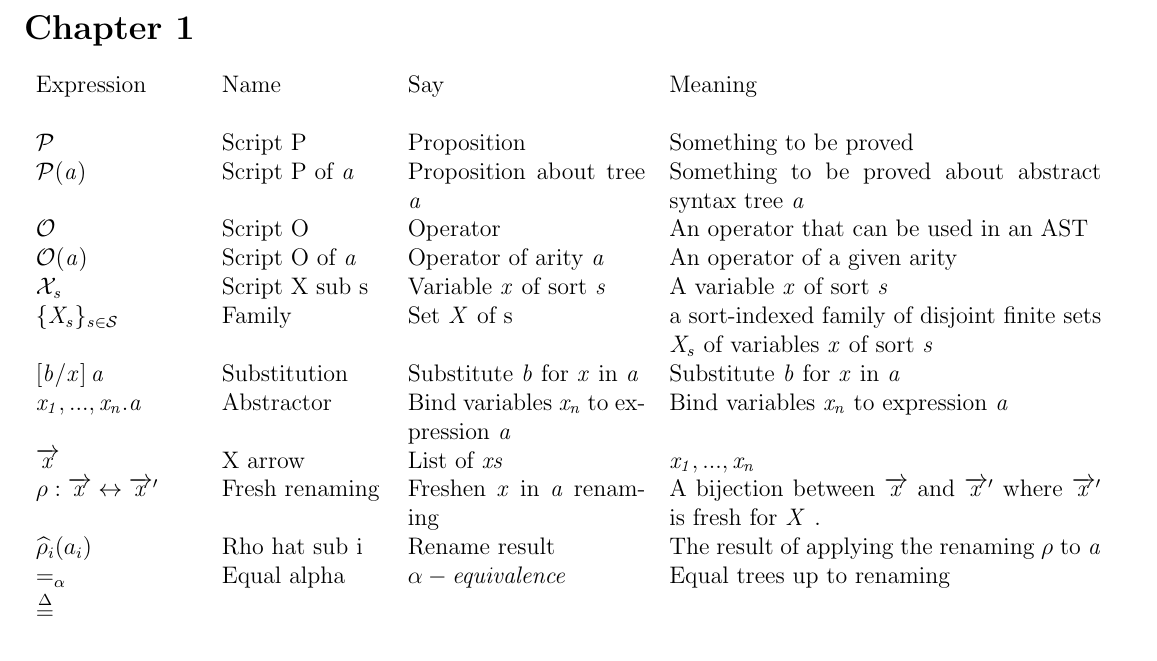
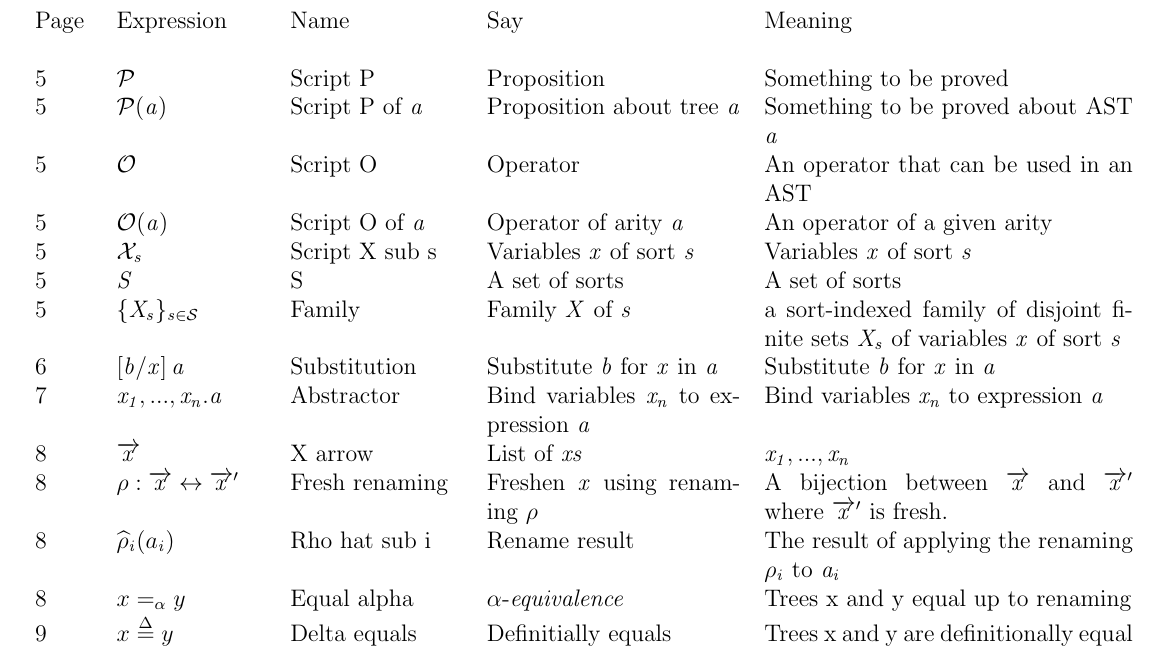
Before and after one commit to CompSciCabal/SMRTYPRTY, a LaTeX document (pfpl/cheatsheet.tex): part of the page, cut at the place of the change. Compiled offline with pdfLaTeX.

Commit message:
Edited version of chapter 1

```diff
--- a/pfpl/cheatsheet.tex
+++ b/pfpl/cheatsheet.tex
@@ -5,24 +5,24 @@
 \usepackage{proof}
 \usepackage{hyperref}
 
-\usepackage[margin=.5in]{geometry}
+\usepackage[margin=.25in]{geometry}
 \begin{document}
-\section*{Chapter 1}
-\begin{tabular}[b] {p{.15\textwidth} p{.15\textwidth} p{.22\textwidth} p{.4\textwidth}}
-Expression & Name & Say & Meaning \\ \\
-$\mathcal{P}$ & Script P & Proposition & Something to be proved \\
-$\mathcal{P}(\it{a})$ & Script P of $\it{a}$ & Proposition about tree $\it{a}$ & Something to be proved about abstract syntax tree $\it{a}$ \\
-$\mathcal{O}$ & Script O & Operator & An operator that can be used in an AST \\
-$\mathcal{O}(\it{a})$ & Script O of $\it{a}$ & Operator of arity $\it{a}$ & An operator of a given arity \\
-$\mathcal{X}_{\it{s}}$ & Script X sub s & Variable $\it{x}$ of sort $\it{s}$ & A variable $\it{x}$ of sort $\it{s}$ \\
-$\{ \it{X}_{s} \} _{\it{s} \in \mathcal{S}}$  & Family & Set $ \it{X} $ of s & a sort-indexed family of disjoint finite sets $ \it{X}_s $ of variables $\it{x}$ of sort $ \it{s} $ \\
-$\left[ \it{b} / \it{x}\right] \it{a}$ & Substitution & Substitute $\it{b}$ for $\it{x}$ in $\it{a}$ & Substitute $\it{b}$ for $\it{x}$ in $\it{a}$ \\
-$ \it{x}_1, ... ,\it{x}_{\it{n}}.\it{a} $ & Abstractor & Bind variables $\it{x_n}$ to expression $\it{a}$ & Bind variables $\it{x_n}$ to expression $\it{a}$ \\
-$ \overrightarrow{\it{x}} $ & X arrow & List of $\it{x}s$ & $ \it{x}_1, ... ,\it{x}_{\it{n}} $ \\
-$ \rho : \overrightarrow{\it{x}} \leftrightarrow \overrightarrow{\it{x}}'$ & Fresh renaming & Freshen $ \it{x} $ in $ \it{a} $ renaming & A bijection between $ \overrightarrow{\it{x}} $ and $ \overrightarrow{\it{x}}' $ where $ \overrightarrow{\it{x}}'$ is fresh for $\it{X}$ . \\
-$\widehat{\rho}_i (a_i)$ & Rho hat sub i & Rename result & The result of applying the renaming $ \rho $ to $ \it{a} $ \\
-$ =_\alpha $ & Equal alpha & $ \it{\alpha-equivalence} $ & Equal trees up to renaming \\
-$ \overset{\Delta}{=} $ & & & \\
+\begin{tabular}[b] {p{.05\textwidth} p{.13\textwidth} p{.15\textwidth} p{.22\textwidth} p{.32\textwidth}}
+Page & Expression & Name & Say & Meaning \\ \\
+5& $\mathcal{P}$ & Script P & Proposition & Something to be proved \\
+5& $\mathcal{P}(\it{a})$ & Script P of $\it{a}$ & Proposition about tree $\it{a}$ & Something to be proved about AST $\it{a}$ \\
+5& $\mathcal{O}$ & Script O & Operator & An operator that can be used in an AST \\
+5& $\mathcal{O}(\it{a})$ & Script O of $\it{a}$ & Operator of arity $\it{a}$ & An operator of a given arity \\
+5& $\mathcal{X}_{\it{s}}$ & Script X sub s & Variables $\it{x}$ of sort $\it{s}$ & Variables $\it{x}$ of sort $\it{s}$ \\
+5& $\it{S} $ & S & A set of sorts & A set of sorts \\
+5& $ \{ \it{X}_{s} \} _{\it{s} \in \mathcal{S}}$  & Family & Family $ \it{X} $ of $\it{s}$ & a sort-indexed family of disjoint finite sets $ \it{X}_s $ of variables $\it{x}$ of sort $ \it{s} $\\
+6& $\left[ \it{b} / \it{x}\right] \it{a}$ & Substitution & Substitute $\it{b}$ for $\it{x}$ in $\it{a}$ & Substitute  $\it{b}$ for $\it{x}$ in $\it{a}$ \\
+7& $ \it{x}_1, ... ,\it{x}_{\it{n}}.\it{a} $ & Abstractor & Bind variables $\it{x_n}$ to expression $\it{a}$ & Bind variables $\it{x_n}$ to expression $\it{a}$ \\
+8& $ \overrightarrow{\it{x}} $ & X arrow & List of $\it{x}s$ & $ \it{x}_1, ... ,\it{x}_{\it{n}} $ \\
+8& $ \rho : \overrightarrow{\it{x}} \leftrightarrow \overrightarrow{\it{x}}'$ & Fresh renaming & Freshen $ \it{x} $ using renaming $ \rho $ & A bijection between $ \overrightarrow{\it{x}} $ and $ \overrightarrow{\it{x}}' $ where $ \overrightarrow{\it{x}}'$ is fresh. \\
+8& $\widehat{\rho}_{\it{i}} (a_{\it{i}})$ & Rho hat sub i & Rename result & The result of applying the renaming $ \rho_ {\it{i}} $ to $ \it{a}_{\it{i}} $ \\
+8& $x =_\alpha y$ & Equal alpha & $ \it{\alpha}$-$\it{equivalence} $ & Trees x and y equal up to renaming \\
+9& $x \overset{\Delta}{=} y$ & Delta equals & Definitially equals & Trees x and y are definitionally equal \\
 \end{tabular}
 
 \end{document}
```
Also changed, not shown: pfpl/cheatsheet.pdf.
